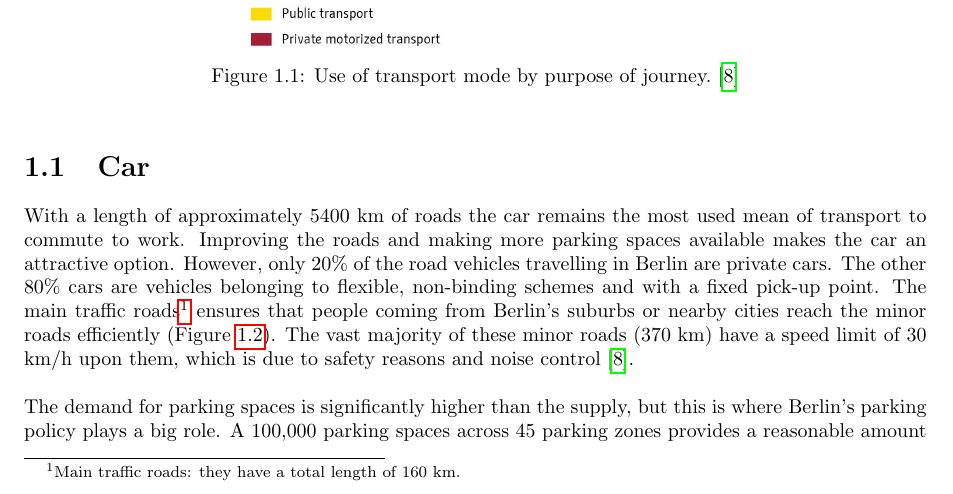
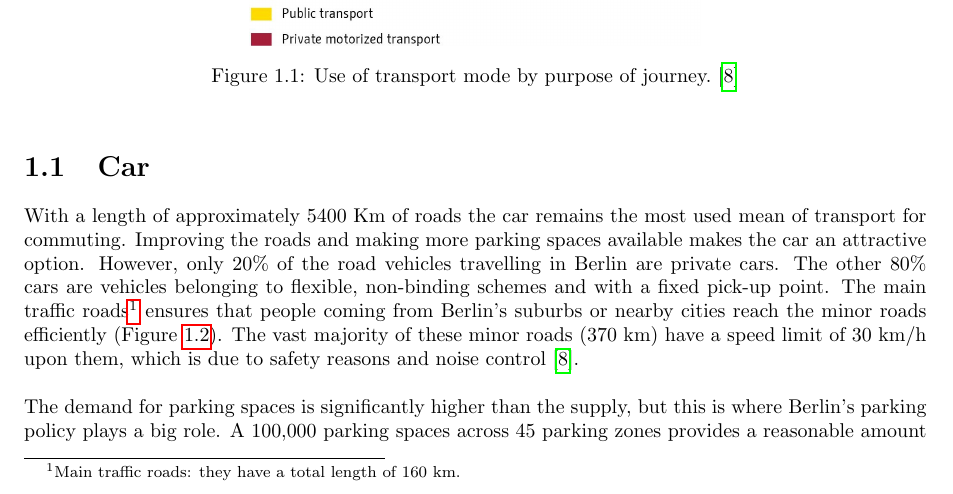
Before and after one commit to seppeV2/PublicTransportAssignment, a LaTeX document (report/reportPublicTransportMain.tex, which reads report/TypesOfTransport.tex): part of page 4 of 16, cut so that both start at the same text. The pictures show the PDF file report/reportPublicTransportMain.pdf that the author committed with the source.

Commit message:
minor changes

```diff
--- a/report/TypesOfTransport.tex
+++ b/report/TypesOfTransport.tex
@@ -5,7 +5,7 @@
 \end{figure}
 \section{Car}
 
-With a length of approximately 5400 km of roads the car remains the most used mean of transport to commute to work. Improving the roads and making more parking spaces available makes the car an attractive option. However, only 20\% of the road vehicles travelling in Berlin are private cars. The other 80\% cars are vehicles belonging to flexible, non-binding schemes and with a fixed pick-up point.  The main traffic roads\footnote{Main traffic roads: they have a total length of 160 km.} ensures that people coming from Berlin's suburbs or nearby cities reach the minor roads efficiently (Figure \ref{motorways}). The vast majority of these minor roads (370 km) have a speed limit of 30 km/h upon them, which is due to safety reasons and noise control\cite{MobilityCity}. \\ \newline
+With a length of approximately 5400 Km of roads the car remains the most used mean of transport for commuting. Improving the roads and making more parking spaces available makes the car an attractive option. However, only 20\% of the road vehicles travelling in Berlin are private cars. The other 80\% cars are vehicles belonging to flexible, non-binding schemes and with a fixed pick-up point.  The main traffic roads\footnote{Main traffic roads: they have a total length of 160 km.} ensures that people coming from Berlin's suburbs or nearby cities reach the minor roads efficiently (Figure \ref{motorways}). The vast majority of these minor roads (370 km) have a speed limit of 30 km/h upon them, which is due to safety reasons and noise control\cite{MobilityCity}. \\ \newline
 The demand for parking spaces is significantly higher than the supply, but this is where Berlin's parking policy plays a big role. A 100,000 parking spaces across 45 parking zones provides a reasonable amount of place to store the commuters vehicle during day or night. Nevertheless parking in Berlin can get expensive. If you live in Berlin and you want to park in your neighbourhood you need a permit\footnote{In German: Bewohnerparkausweis} which costs \texteuro20.40 and is valid for two years. Otherwise you have to pay at the parking meter. Outside the \textit{Ringbahn}\footnote{Berliner Ringbahn: a 37.5 km long circle route around Berlin's inner area, on the Berlin S-Bahn network.} you can park for free. Other costs like car insurance (\texteuro100 to \texteuro1000 per year), vehicle tax\footnote{Kraftfahrzeugsteuer} (around \texteuro100 per year), fuel, a vehicle inspections per two years (\texteuro100), maintenance and repairs make the use of the car for commuting an expensive option\cite{CostCars}.
 
 \begin{figure}[h]
```
Also changed, not shown: report/ProblemAndSolution.tex (+5 -5 lines), report/reportPublicTransportMain.pdf.
